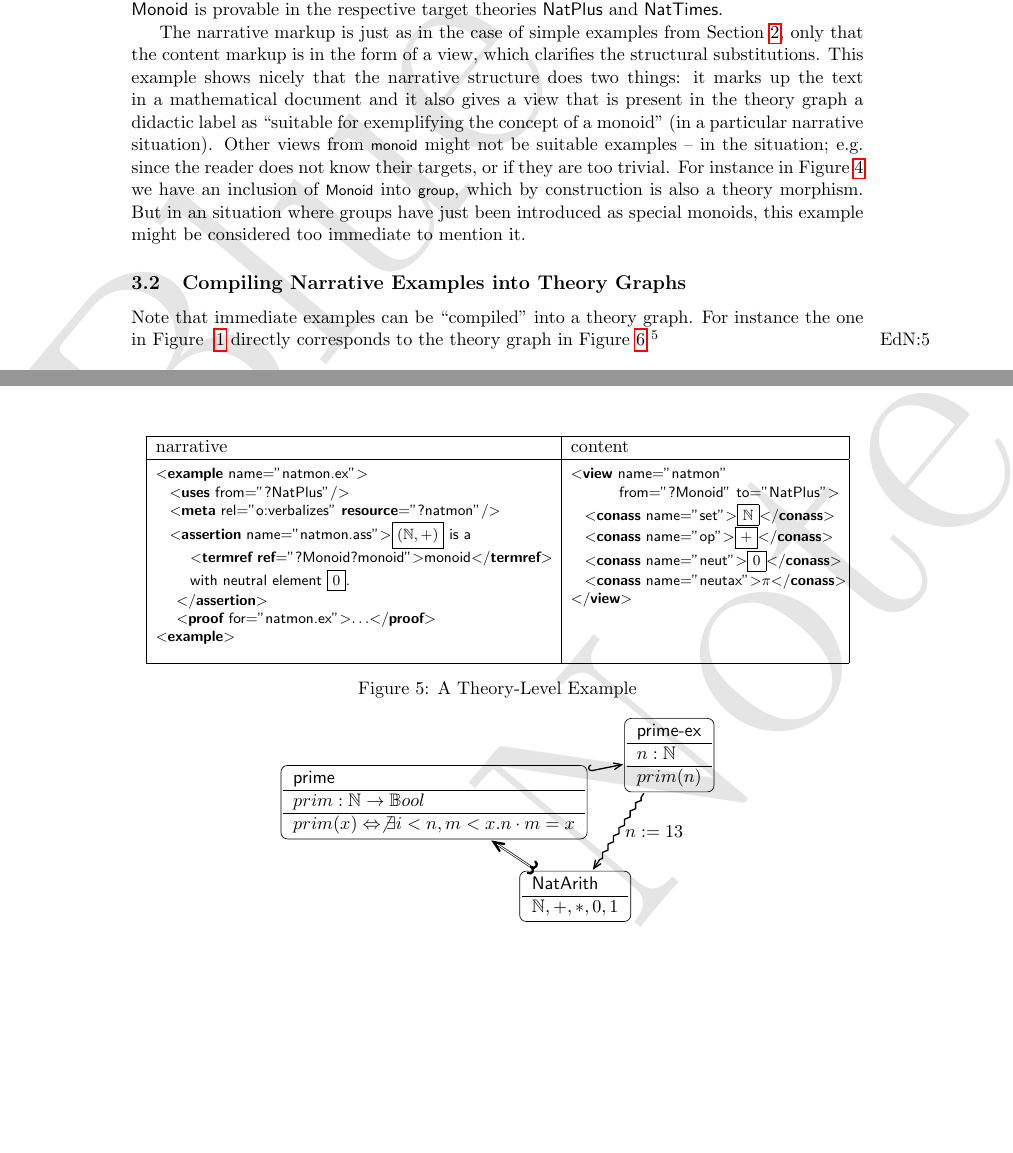
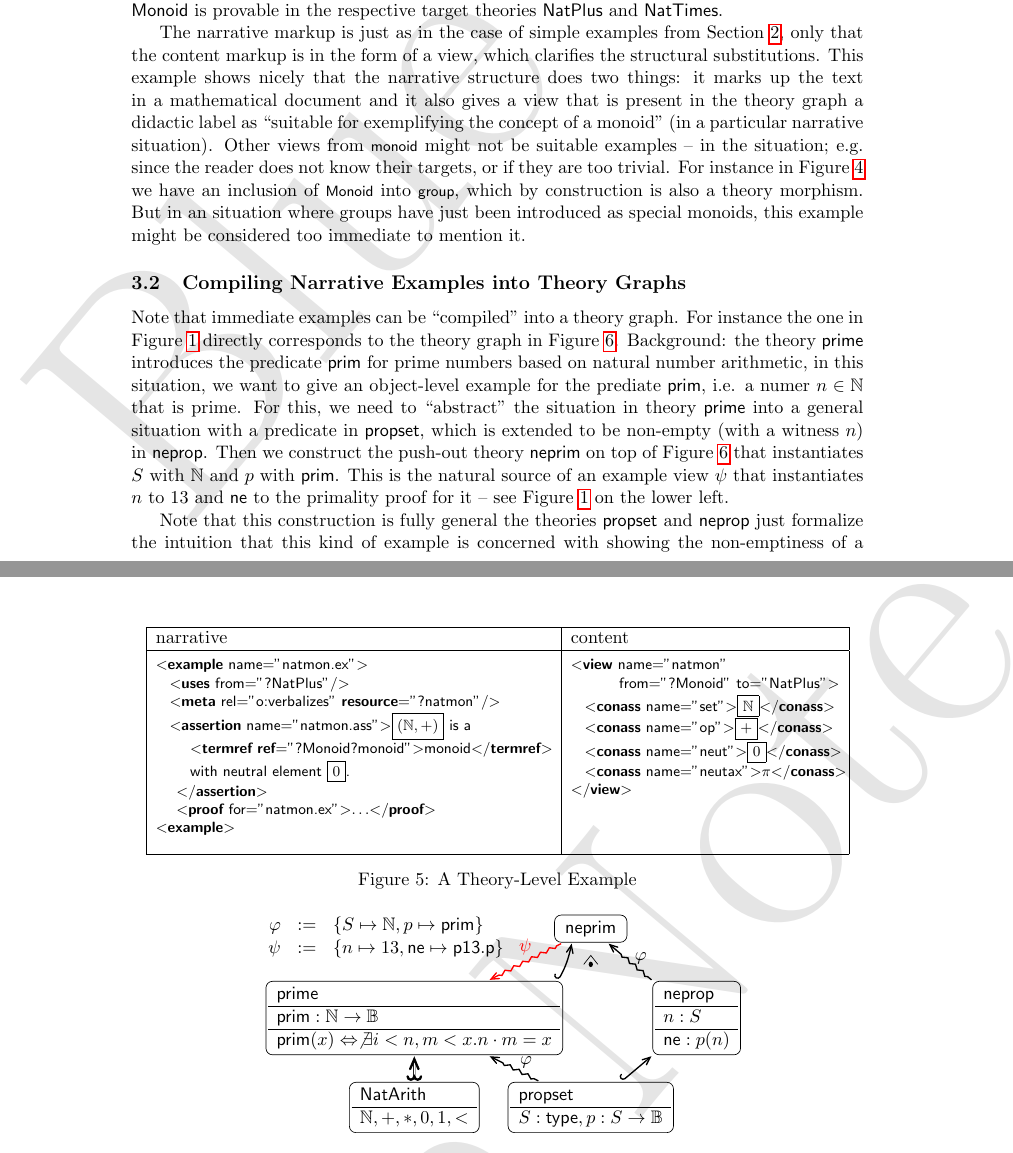
Before and after one commit to OMDoc/OMDoc, a LaTeX problem sheet (doc/blue/examples/note.tex): two parts of pages 5 and 7 of 10 before the commit and two parts of pages 5 and 7 of 11 after it, joined at a grey line, cut so that both start at the same text, the shorter picture padded with empty space. The pictures show the PDF file doc/blue/examples/note.pdf that the author committed with the source.

Commit message:
beefing up compilation

```diff
--- a/doc/blue/examples/note.tex
+++ b/doc/blue/examples/note.tex
@@ -330,23 +329,42 @@ mention it.
 \subsection{Compiling Narrative Examples into Theory Graphs}
 
 Note that immediate examples can be ``compiled'' into a theory graph. For instance the one
-in Figure  ~\ref  {fig:simple-object} directly corresponds to the theory graph in
-Figure~\ref{fig:so-tg}
+in Figure~\ref{fig:simple-object} directly corresponds to the theory graph in
+Figure~\ref{fig:so-tg}. Background: the theory $\cn{prime}$ introduces the predicate
+$\cn{prim}$ for prime numbers based on natural number arithmetic, in this situation, we
+want to give an object-level example for the prediate $\cn{prim}$, i.e. a numer $n\in\bbN$
+that is prime. For this, we need to ``abstract'' the situation in theory $\cn{prime}$ into
+a general situation with a predicate in $\cn{propset}$, which is extended to be non-empty
+(with a witness $n$) in $\cn{neprop}$. Then we construct the push-out theory $\cn{neprim}$
+on top of Figure~\ref{fig:so-tg} that instantiates $S$ with $\bbN$ and $p$ with
+$\cn{prim}$. This is the natural source of an example view $\psi$ that instantiates $n$ to
+$13$ and $\cn{ne}$ to the primality proof for it -- see Figure~\ref{fig:simple-object} on
+the lower left.
+
+Note that this construction is fully general the theories $\cn{propset}$ and $\cn{neprop}$
+just formalize the intuition that this kind of example is concerned with showing the
+non-emptiness of a given property by exhibiting a witness and proving that the property
+holds on it.
 
 \begin{figure}[ht]\centering
-\begin{tikzpicture}[scale=2]
+\begin{tikzpicture}[xscale=1 .5, yscale=1 .9]
   \node[thy] (arith) at (-1.5,0) {$\mmtthy{NatArith}{\mathbb{N},+,*,0,1,<}{}$};
-  \node[thy] (prime) at (-1.5,1) {$\mmtthy{prime}{prim:\bbN\rightarrow \bbB}{prim(x)\Leftrightarrow \not\exists i<n,m<x.n\cdot m=x}$};
-  \node[thy] (ps) at (1,0) {$\mmtthy{propset}{S:\cn{tpye}, p:S\rightarrow \bbB}{}$};
+  \node[thy] (prime) at (-1.5,1) {$\mmtthy{prime}{\cn{prim}:\bbN\rightarrow \bbB}{\cn{prim}(x)\Leftrightarrow \not\exists i<n,m<x.n\cdot m=x}$};
+  \node[thy] (ps) at (1,0) {$\mmtthy{propset}{S:\cn{type}, p:S\rightarrow \bbB}{}$};
   \node[thy] (neprop) at (2.5,1) {$\mmtthy{neprop}{n:S}{\cn{ne}:p(n)}$};
   \node[thy] (pne) at (1,2) {$\mmtthy{neprim}{}{}$};
+  \node at (-1.9,1.9) {$\begin{array}{rcl}
+      \phi & :=& \{S\mapsto\bbN,p\mapsto\cn{prim}\}\\
+      \psi & := & \{n\mapsto13,\cn{ne}\mapsto\cn{p13.p}\}
+                      \end{array}$};
   \draw[conservative] (arith) -- (prime);
-  \draw[include] (prime) -- (pne);
-  \draw[view] (pne) to[bend left=30] node[right] {$n:=13$} (arith);
+  \draw[include] (prime) to[bend right=10] (pne);
+  \draw[view,red] (pne) --  node[above] {$\psi$} (prime);
   \draw[include] (ps) -- (neprop);
-  \draw[view] (ps) -- node[above,at start]{$\phi$}(prime);
-  \draw[view] (neprop) -- node[above]{$\phi$}(pne);
-  \npushout[.8]{ps}{pne};
+  \draw[view] (ps) -- node[above,near start]{$\phi$}(prime);
+  \draw[view] (neprop) -- node[above,near start]{$\phi$}(pne);
+  \npushout[.85]{ps}{pne};
 \end{tikzpicture}
-\caption{The Immediate Example from Figure ~\ref {fig:simple-object} as a Theory Graph}\label{fig:so-tg}
+\caption{The Immediate Example from Figure~\ref{fig:simple-object} as a Theory
+  Graph}\label{fig:so-tg}
 \end{figure}
```
Also changed, not shown: doc/blue/examples/note.pdf, doc/blue/examples/note.tex (4 more changed lines).
